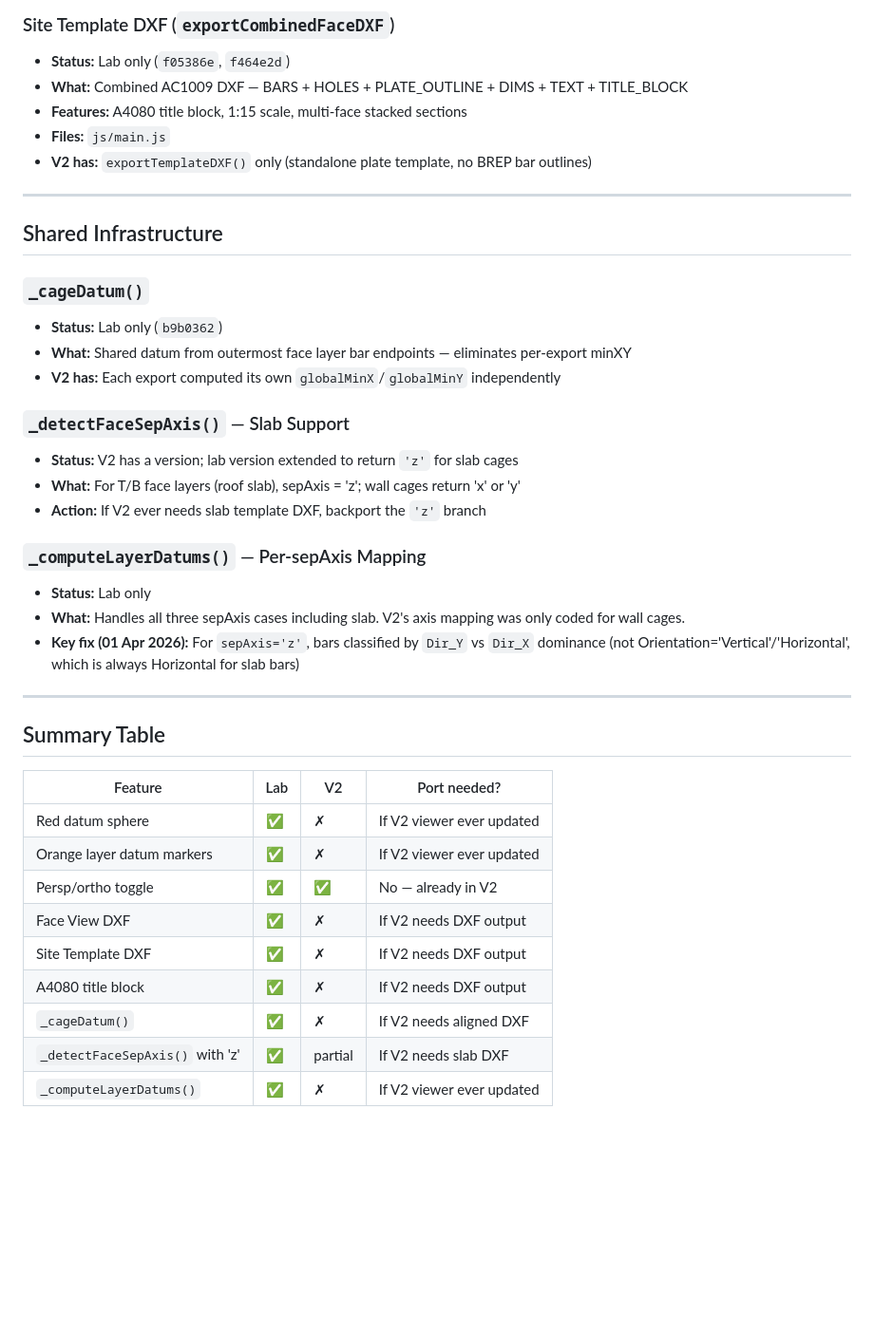
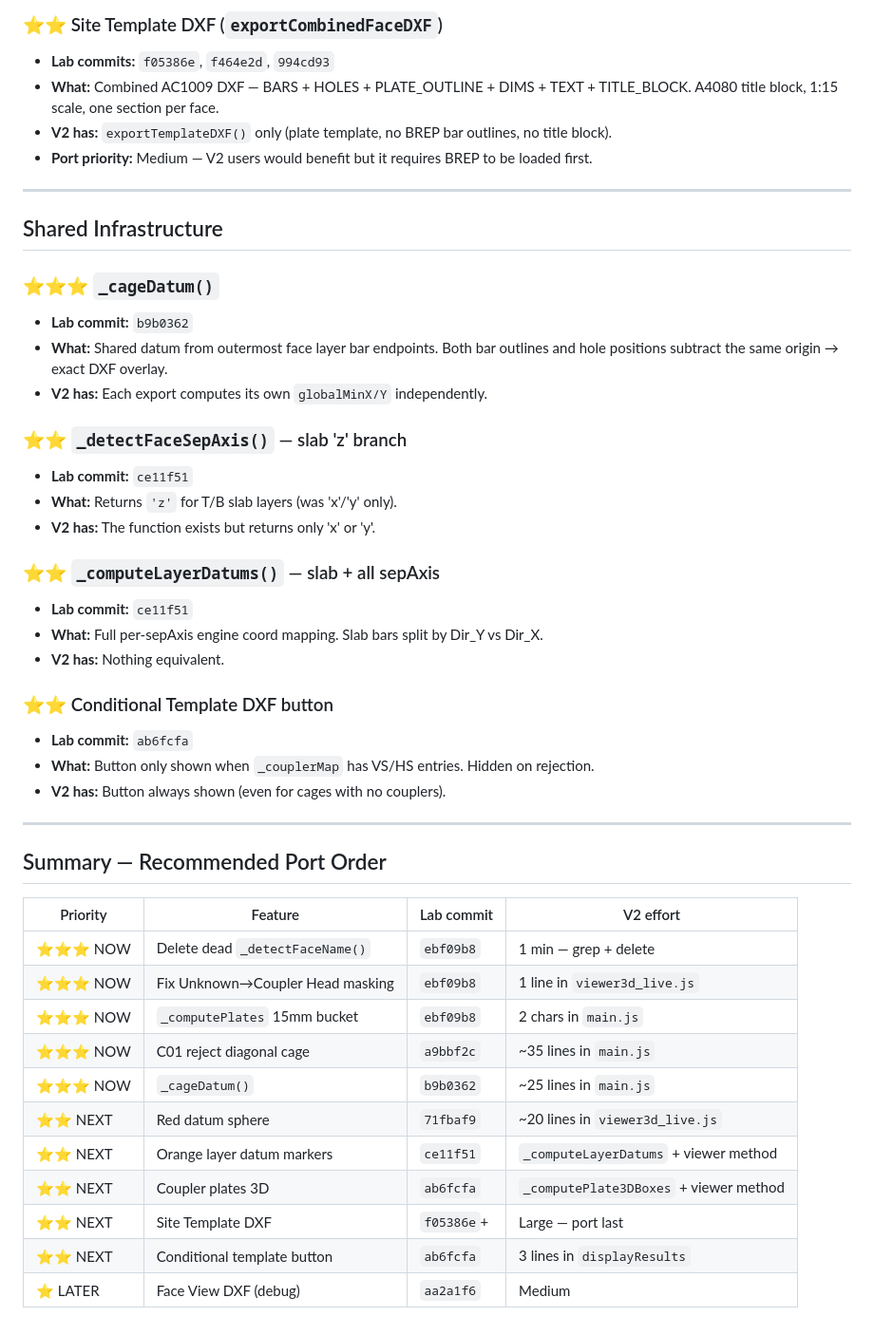
Before and after one commit to Asinha145/avonmouth-cage-lab, a Markdown page: tasks/pending-v2-sync.md, the part around one of its changes. Shown at 95% size. Drawn GitHub-style; blank space fills up the shorter version.

```diff
--- a/tasks/pending-v2-sync.md
+++ b/tasks/pending-v2-sync.md
@@ -40,42 +78,50 @@
 
-### Site Template DXF (`exportCombinedFaceDXF`)
-- **Status:** Lab only (`f05386e`, `f464e2d`)
-- **What:** Combined AC1009 DXF — BARS + HOLES + PLATE_OUTLINE + DIMS + TEXT + TITLE_BLOCK
-- **Features:** A4080 title block, 1:15 scale, multi-face stacked sections
-- **Files:** `js/main.js`
-- **V2 has:** `exportTemplateDXF()` only (standalone plate template, no BREP bar outlines)
+### ⭐⭐ Site Template DXF (`exportCombinedFaceDXF`)
+- **Lab commits:** `f05386e`, `f464e2d`, `994cd93`
+- **What:** Combined AC1009 DXF — BARS + HOLES + PLATE_OUTLINE + DIMS + TEXT + TITLE_BLOCK.
+  A4080 title block, 1:15 scale, one section per face.
+- **V2 has:** `exportTemplateDXF()` only (plate template, no BREP bar outlines, no title block).
+- **Port priority:** Medium — V2 users would benefit but it requires BREP to be loaded first.
 
 ---
 
 ## Shared Infrastructure
 
-### `_cageDatum()`
-- **Status:** Lab only (`b9b0362`)
-- **What:** Shared datum from outermost face layer bar endpoints — eliminates per-export minXY
-- **V2 has:** Each export computed its own `globalMinX`/`globalMinY` independently
+### ⭐⭐⭐ `_cageDatum()`
+- **Lab commit:** `b9b0362`
+- **What:** Shared datum from outermost face layer bar endpoints. Both bar outlines and
+  hole positions subtract the same origin → exact DXF overlay.
+- **V2 has:** Each export computes its own `globalMinX/Y` independently.
 
-### `_detectFaceSepAxis()` — Slab Support
-- **Status:** V2 has a version; lab version extended to return `'z'` for slab cages
-- **What:** For T/B face layers (roof slab), sepAxis = 'z'; wall cages return 'x' or 'y'
-- **Action:** If V2 ever needs slab template DXF, backport the `'z'` branch
+### ⭐⭐ `_detectFaceSepAxis()` — slab 'z' branch
+- **Lab commit:** `ce11f51`
+- **What:** Returns `'z'` for T/B slab layers (was 'x'/'y' only).
+- **V2 has:** The function exists but returns only 'x' or 'y'.
 
-### `_computeLayerDatums()` — Per-sepAxis Mapping
-- **Status:** Lab only
-- **What:** Handles all three sepAxis cases including slab. V2's axis mapping was only coded for wall cages.
-- **Key fix (01 Apr 2026):** For `sepAxis='z'`, bars classified by `Dir_Y` vs `Dir_X` dominance (not Orientation='Vertical'/'Horizontal', which is always Horizontal for slab bars)
+### ⭐⭐ `_computeLayerDatums()` — slab + all sepAxis
+- **Lab commit:** `ce11f51`
+- **What:** Full per-sepAxis engine coord mapping. Slab bars split by Dir_Y vs Dir_X.
+- **V2 has:** Nothing equivalent.
+
+### ⭐⭐ Conditional Template DXF button
+- **Lab commit:** `ab6fcfa`
+- **What:** Button only shown when `_couplerMap` has VS/HS entries. Hidden on rejection.
+- **V2 has:** Button always shown (even for cages with no couplers).
 
 ---
 
-## Summary Table
+## Summary — Recommended Port Order
 
-| Feature | Lab | V2 | Port needed? |
+| Priority | Feature | Lab commit | V2 effort |
 |---|---|---|---|
-| Red datum sphere | ✅ | ✗ | If V2 viewer ever updated |
-| Orange layer datum markers | ✅ | ✗ | If V2 viewer ever updated |
-| Persp/ortho toggle | ✅ | ✅ | No — already in V2 |
-| Face View DXF | ✅ | ✗ | If V2 needs DXF output |
-| Site Template DXF | ✅ | ✗ | If V2 needs DXF output |
-| A4080 title block | ✅ | ✗ | If V2 needs DXF output |
-| `_cageDatum()` | ✅ | ✗ | If V2 needs aligned DXF |
-| `_detectFaceSepAxis()` with 'z' | ✅ | partial | If V2 needs slab DXF |
-| `_computeLayerDatums()` | ✅ | ✗ | If V2 viewer ever updated |
+| ⭐⭐⭐ NOW | Delete dead `_detectFaceName()` | `ebf09b8` | 1 min — grep + delete |
+| ⭐⭐⭐ NOW | Fix Unknown→Coupler Head masking | `ebf09b8` | 1 line in `viewer3d_live.js` |
+| ⭐⭐⭐ NOW | `_computePlates` 15mm bucket | `ebf09b8` | 2 chars in `main.js` |
+| ⭐⭐⭐ NOW | C01 reject diagonal cage | `a9bbf2c` | ~35 lines in `main.js` |
+| ⭐⭐⭐ NOW | `_cageDatum()` | `b9b0362` | ~25 lines in `main.js` |
+| ⭐⭐ NEXT | Red datum sphere | `71fbaf9` | ~20 lines in `viewer3d_live.js` |
+| ⭐⭐ NEXT | Orange layer datum markers | `ce11f51` | `_computeLayerDatums` + viewer method |
+| ⭐⭐ NEXT | Coupler plates 3D | `ab6fcfa` | `_computePlate3DBoxes` + viewer method |
+| ⭐⭐ NEXT | Site Template DXF | `f05386e`+ | Large — port last |
+| ⭐⭐ NEXT | Conditional template button | `ab6fcfa` | 3 lines in `displayResults` |
+| ⭐ LATER | Face View DXF (debug) | `aa2a1f6` | Medium |
```
Also changed, not shown: other parts of tasks/pending-v2-sync.md (+60 -22 lines).
